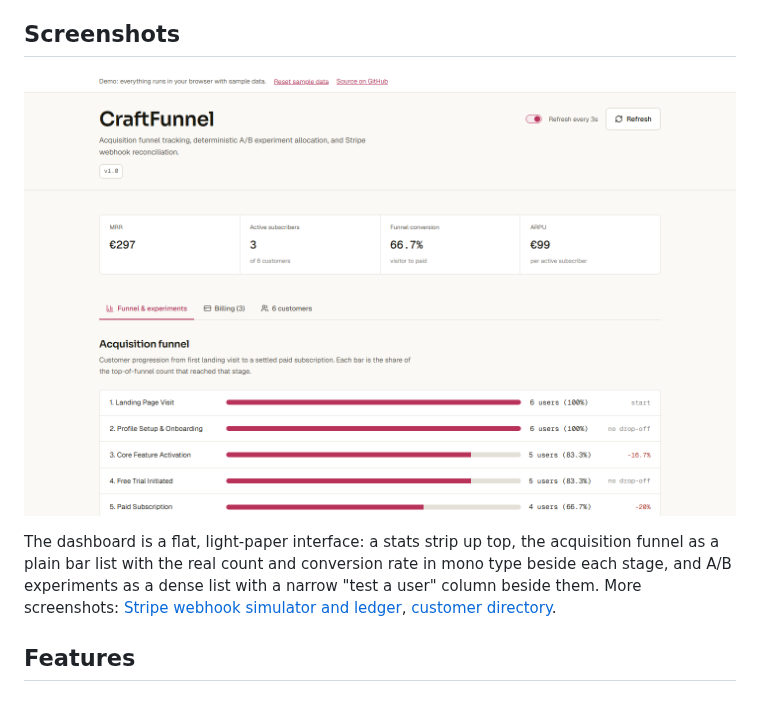
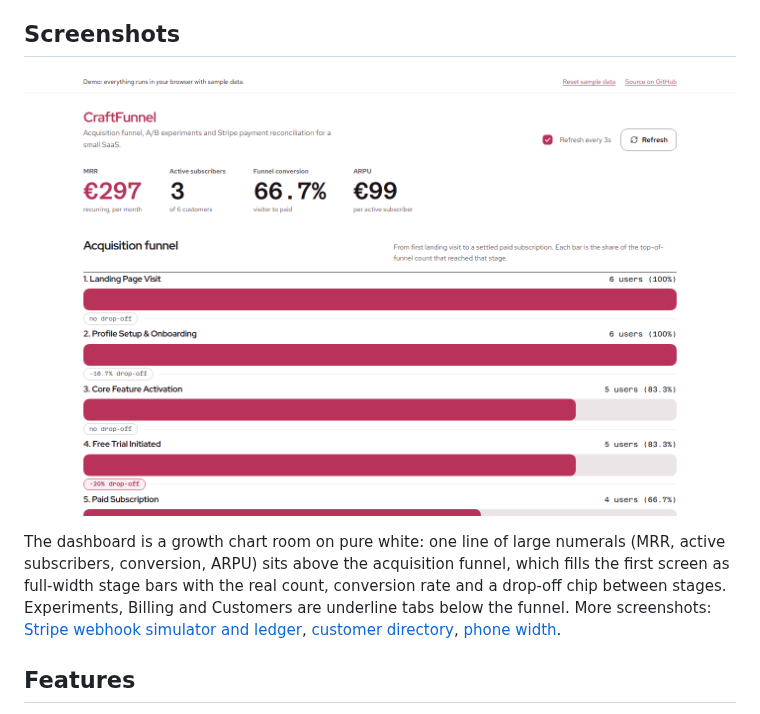
Before and after one commit to Taan1el/craftfunnel, a Markdown page: README.md, the part around the change. Drawn GitHub-style; pictures changed too: docs/screenshots/01-dashboard.png.

Commit message:
Refine funnel spacing, add metric notes, refresh screenshots and docs

```diff
--- a/README.md
+++ b/README.md
@@ -14,10 +14,11 @@ The demo runs entirely in your browser: the same funnel and experiment math the
 
 ![Funnel and A/B experiment dashboard](docs/screenshots/01-dashboard.png)
 
-The dashboard is a flat, light-paper interface: a stats strip up top, the acquisition funnel as a plain bar list with the
-real count and conversion rate in mono type beside each stage, and A/B experiments as a dense list with a narrow "test a
-user" column beside them. More screenshots: [Stripe webhook simulator and ledger](docs/screenshots/02-billing.png),
-[customer directory](docs/screenshots/03-customers.png).
+The dashboard is a growth chart room on pure white: one line of large numerals (MRR, active subscribers, conversion, ARPU)
+sits above the acquisition funnel, which fills the first screen as full-width stage bars with the real count, conversion
+rate and a drop-off chip between stages. Experiments, Billing and Customers are underline tabs below the funnel. More
+screenshots: [Stripe webhook simulator and ledger](docs/screenshots/02-billing.png),
+[customer directory](docs/screenshots/03-customers.png), [phone width](docs/screenshots/04-dashboard-mobile.png).
 
 ## Features
 
```
Also changed, not shown: CHANGELOG.md (+8 -0 lines), docs/screenshots/02-billing.png, docs/screenshots/03-customers.png, docs/screenshots/04-dashboard-mobile.png (added), 3 other files.
